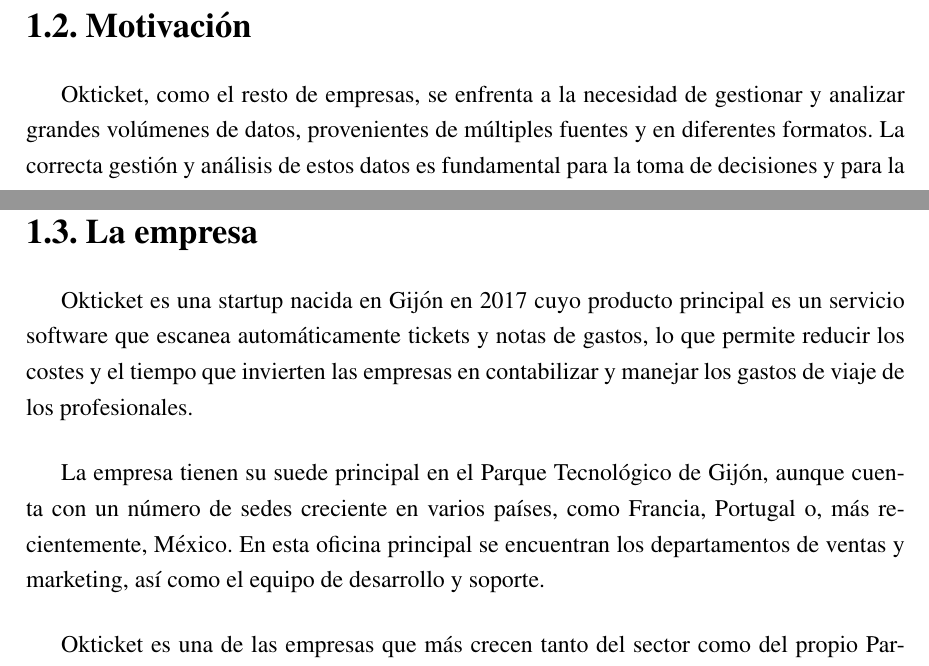
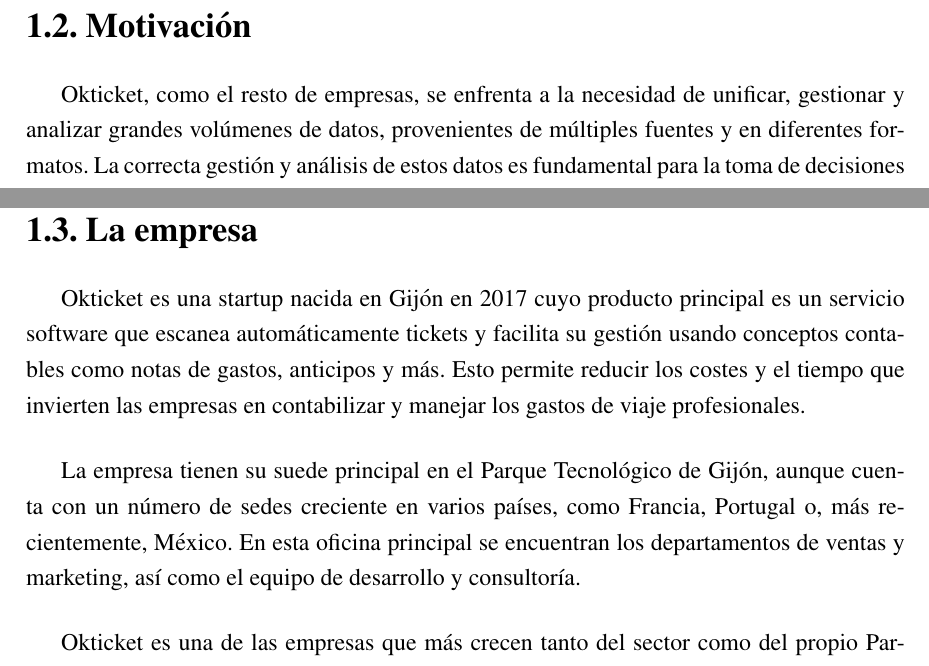
Before and after one commit to miermontoto/tfg, a LaTeX book (main.tex, which reads sections/10_intro.tex): two parts of pages 8 and 9 of 49, joined at a grey line, cut so that both start at the same text. Compiled offline with pdfLaTeX.

Commit message:
Intro revisada
Comentarios varios y pequeños retoques conceptuales sobre la empresa.

```diff
--- a/sections/10_intro.tex
+++ b/sections/10_intro.tex
@@ -73,7 +79,7 @@
 
 \newpage{}
 \section{Motivación}\label{sec:motivacion}
-Okticket, como el resto de empresas, se enfrenta a la necesidad de gestionar y
+Okticket, como el resto de empresas, se enfrenta a la necesidad de unificar, gestionar y
 analizar grandes volúmenes de datos, provenientes de múltiples fuentes y en
 diferentes formatos. La correcta gestión y análisis de estos datos es
 fundamental para la toma de decisiones y para la mejora de los procesos internos
@@ -99,14 +105,15 @@
 \newpage{}
 \section{La empresa}\label{sec:empresa}
 Okticket es una startup nacida en Gijón en 2017 cuyo producto principal es un
-servicio software que escanea automáticamente tickets y notas de gastos, lo que
+servicio software que escanea automáticamente tickets y facilita su gestión usando conceptos
+contables como notas de gastos, anticipos y más. Esto
 permite reducir los costes y el tiempo que invierten las empresas en
-contabilizar y manejar los gastos de viaje de los profesionales.
+contabilizar y manejar los gastos de viaje profesionales.
 
 La empresa tienen su suede principal en el Parque Tecnológico de Gijón, aunque
 cuenta con un número de sedes creciente en varios países, como Francia, Portugal
 o, más recientemente, México. En esta oficina principal se encuentran los
-departamentos de ventas y marketing, así como el equipo de desarrollo y soporte.
+departamentos de ventas y marketing, así como el equipo de desarrollo y consultoría.
 
 Okticket es una de las empresas que más crecen tanto del sector como del propio
 Parque Tecnológico. Debido a este rápido crecimiento, el equipo está en
```
Also changed, not shown: sections/10_intro.tex (11 more changed lines).
